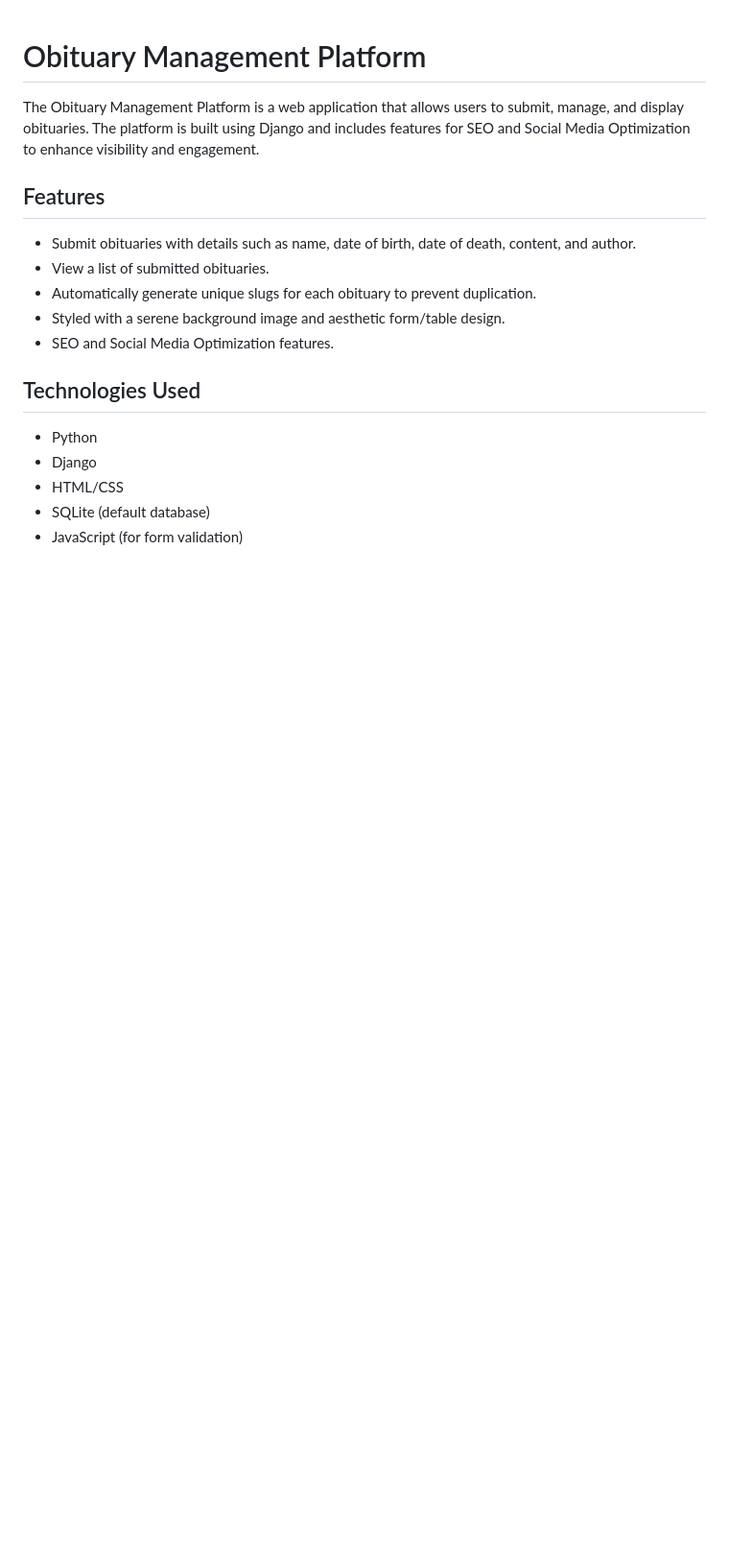
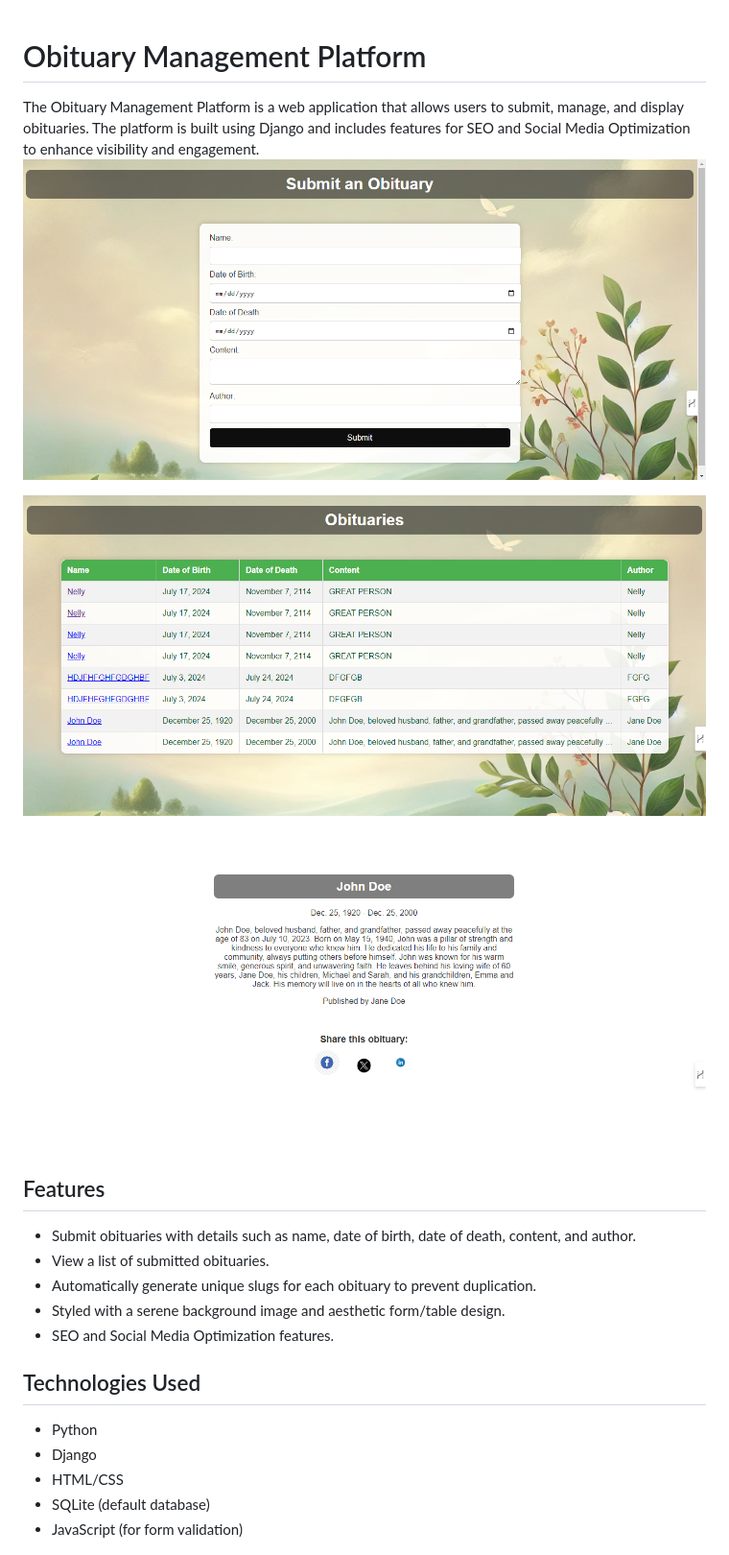
Before and after one commit to wamimi/Obituary-Management-Platform, a Markdown page: README.md, the part around the change. Shown at 96% size. GitHub-like rendering; pictures changed too: image-1.png (added), image-2.png (added), image.png (added); blank space fills up the shorter version.

```diff
--- a/README.md
+++ b/README.md
@@ -1,6 +1,11 @@
 # Obituary Management Platform
 
 The Obituary Management Platform is a web application that allows users to submit, manage, and display obituaries. The platform is built using Django and includes features for SEO and Social Media Optimization to enhance visibility and engagement.
+![Submitting the obituary](image.png)
+
+![a list of the obituaries](image-1.png)
+
+![An example of an obituary](image-2.png)
 
 ## Features
 
```
Also changed, not shown: static/images/facebook.png (added), 3 other files.
